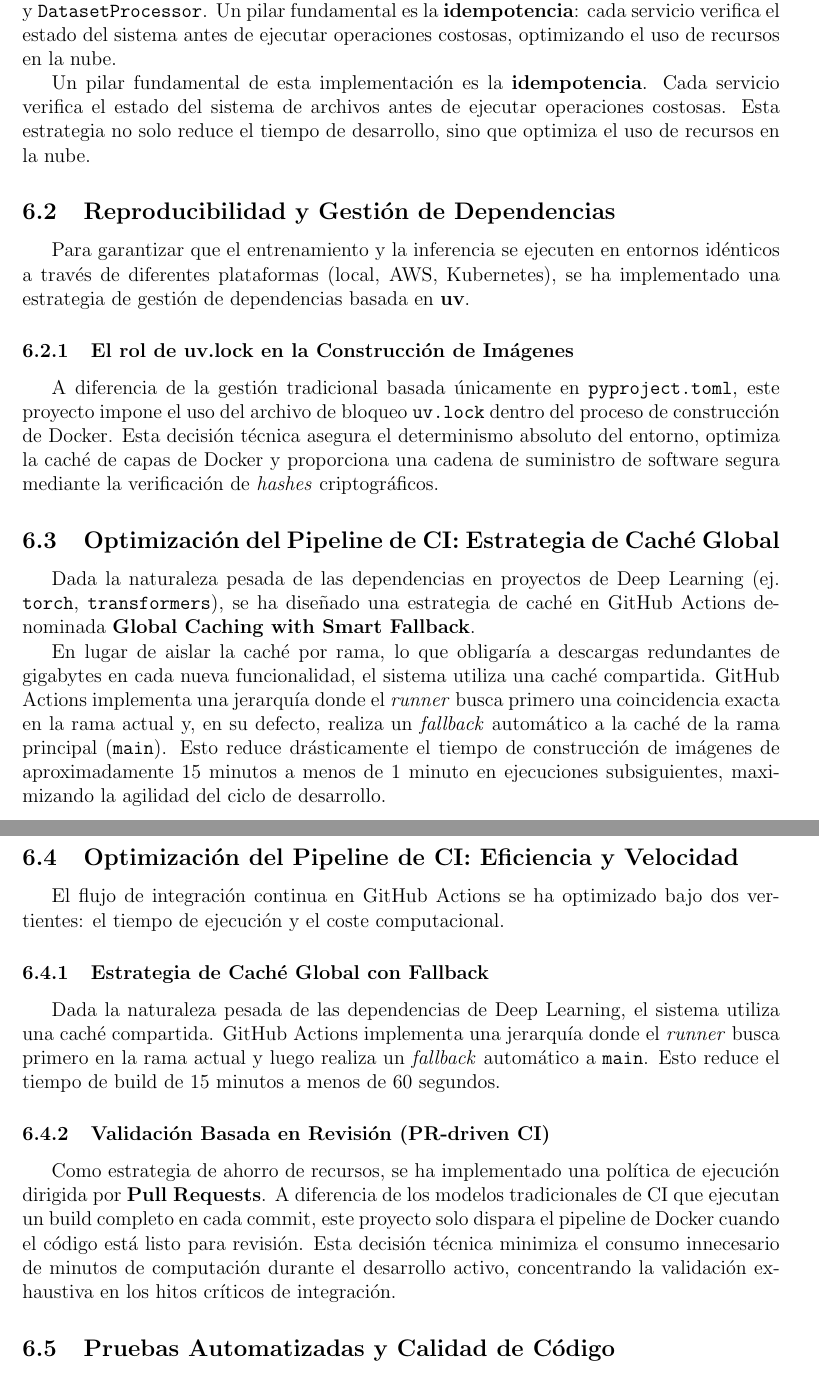
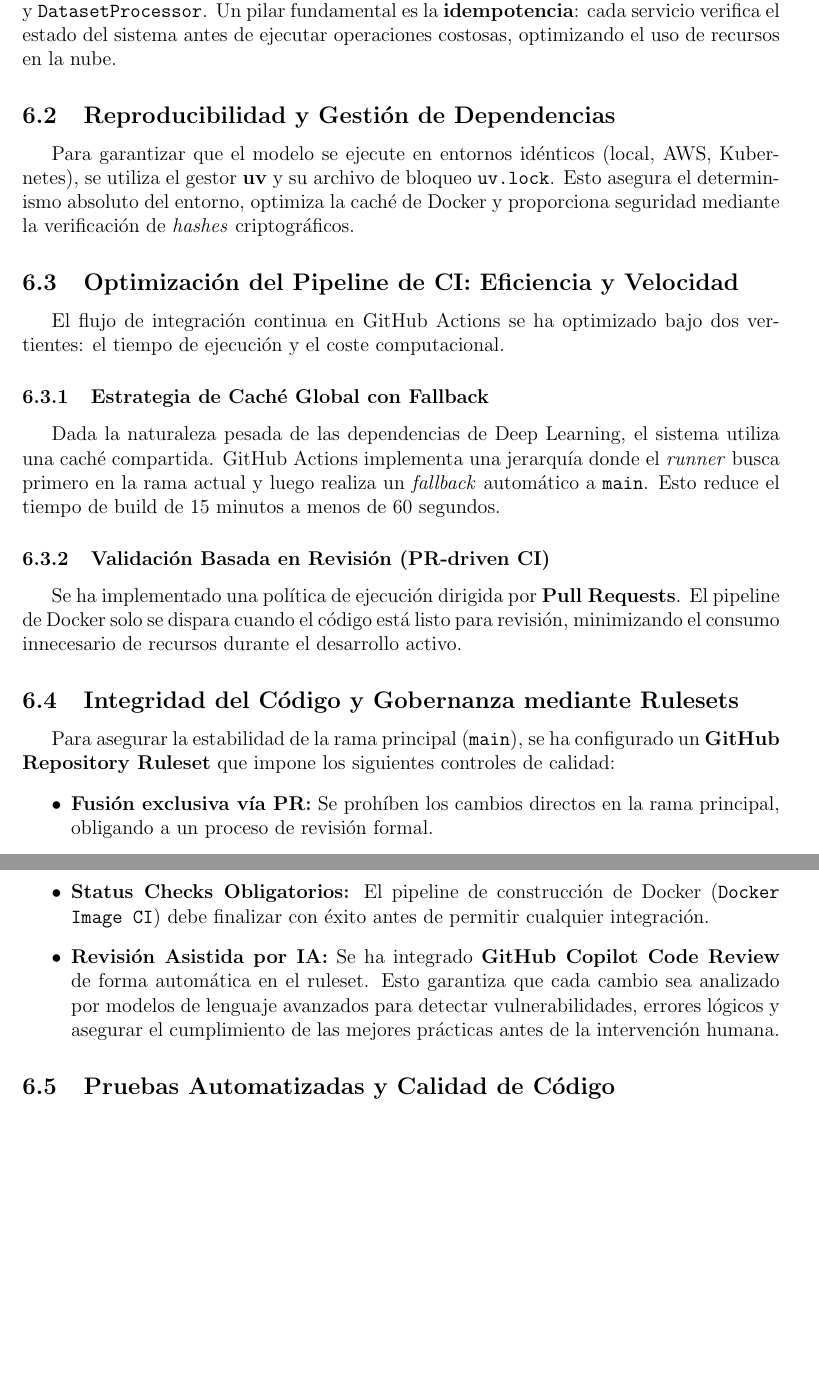
Before and after one commit to moonlightKiR/tfm_slm, a LaTeX paper (report/main.tex, which reads report/content/6.tex): two parts of pages 19 and 20 of 22, joined at a grey line, cut so that both start at the same text, the shorter picture padded with empty space. Compiled offline with pdfLaTeX; a LaTeX package or settings file that is missing is left out.

Commit message:
Update 6.tex (#20)

```diff
--- a/report/content/6.tex
+++ b/report/content/6.tex
@@ -6,18 +6,8 @@ El ciclo de vida del modelo culmina con su despliegue en un entorno de producci
 \subsection{Arquitectura de Servicios e Idempotencia}
 La pipeline de datos se ha diseñado siguiendo los principios \textbf{SOLID}, transformando scripts procedimentales en servicios especializados y desacoplados como \texttt{DatasetDownloader} y \texttt{DatasetProcessor}. Un pilar fundamental es la \textbf{idempotencia}: cada servicio verifica el estado del sistema antes de ejecutar operaciones costosas, optimizando el uso de recursos en la nube.
 
-Un pilar fundamental de esta implementación es la \textbf{idempotencia}. Cada servicio verifica el estado del sistema de archivos antes de ejecutar operaciones costosas. Esta estrategia no solo reduce el tiempo de desarrollo, sino que optimiza el uso de recursos en la nube.
-
 \subsection{Reproducibilidad y Gestión de Dependencias}
-Para garantizar que el entrenamiento y la inferencia se ejecuten en entornos idénticos a través de diferentes plataformas (local, AWS, Kubernetes), se ha implementado una estrategia de gestión de dependencias basada en \textbf{uv}.
-
-\subsubsection{El rol de uv.lock en la Construcción de Imágenes}
-A diferencia de la gestión tradicional basada únicamente en \texttt{pyproject.toml}, este proyecto impone el uso del archivo de bloqueo \textbf{\texttt{uv.lock}} dentro del proceso de construcción de Docker. Esta decisión técnica asegura el determinismo absoluto del entorno, optimiza la caché de capas de Docker y proporciona una cadena de suministro de software segura mediante la verificación de \textit{hashes} criptográficos.
-
-\subsection{Optimización del Pipeline de CI: Estrategia de Caché Global}
-Dada la naturaleza pesada de las dependencias en proyectos de Deep Learning (ej. \texttt{torch}, \texttt{transformers}), se ha diseñado una estrategia de caché en GitHub Actions denominada \textbf{Global Caching with Smart Fallback}.
-
-En lugar de aislar la caché por rama, lo que obligaría a descargas redundantes de gigabytes en cada nueva funcionalidad, el sistema utiliza una caché compartida. GitHub Actions implementa una jerarquía donde el \textit{runner} busca primero una coincidencia exacta en la rama actual y, en su defecto, realiza un \textit{fallback} automático a la caché de la rama principal (\texttt{main}). Esto reduce drásticamente el tiempo de construcción de imágenes de aproximadamente 15 minutos a menos de 1 minuto en ejecuciones subsiguientes, maximizando la agilidad del ciclo de desarrollo.
+Para garantizar que el modelo se ejecute en entornos idénticos (local, AWS, Kubernetes), se utiliza el gestor \textbf{uv} y su archivo de bloqueo \textbf{\texttt{uv.lock}}. Esto asegura el determinismo absoluto del entorno, optimiza la caché de Docker y proporciona seguridad mediante la verificación de \textit{hashes} criptográficos.
 
 \subsection{Optimización del Pipeline de CI: Eficiencia y Velocidad}
 El flujo de integración continua en GitHub Actions se ha optimizado bajo dos vertientes: el tiempo de ejecución y el coste computacional.
@@ -26,7 +16,15 @@ El flujo de integración continua en GitHub Actions se ha optimizado bajo dos ve
 Dada la naturaleza pesada de las dependencias de Deep Learning, el sistema utiliza una caché compartida. GitHub Actions implementa una jerarquía donde el \textit{runner} busca primero en la rama actual y luego realiza un \textit{fallback} automático a \texttt{main}. Esto reduce el tiempo de build de 15 minutos a menos de 60 segundos.
 
 \subsubsection{Validación Basada en Revisión (PR-driven CI)}
-Como estrategia de ahorro de recursos, se ha implementado una política de ejecución dirigida por \textbf{Pull Requests}. A diferencia de los modelos tradicionales de CI que ejecutan un build completo en cada commit, este proyecto solo dispara el pipeline de Docker cuando el código está listo para revisión. Esta decisión técnica minimiza el consumo innecesario de minutos de computación durante el desarrollo activo, concentrando la validación exhaustiva en los hitos críticos de integración.
+Se ha implementado una política de ejecución dirigida por \textbf{Pull Requests}. El pipeline de Docker solo se dispara cuando el código está listo para revisión, minimizando el consumo innecesario de recursos durante el desarrollo activo.
+
+\subsection{Integridad del Código y Gobernanza mediante Rulesets}
+Para asegurar la estabilidad de la rama principal (\texttt{main}), se ha configurado un \textbf{GitHub Repository Ruleset} que impone los siguientes controles de calidad:
+\begin{itemize}
+    \item \textbf{Fusión exclusiva vía PR:} Se prohíben los cambios directos en la rama principal, obligando a un proceso de revisión formal.
+    \item \textbf{Status Checks Obligatorios:} El pipeline de construcción de Docker (\texttt{Docker Image CI}) debe finalizar con éxito antes de permitir cualquier integración.
+    \item \textbf{Revisión Asistida por IA:} Se ha integrado \textbf{GitHub Copilot Code Review} de forma automática en el ruleset. Esto garantiza que cada cambio sea analizado por modelos de lenguaje avanzados para detectar vulnerabilidades, errores lógicos y asegurar el cumplimiento de las mejores prácticas antes de la intervención humana.
+\end{itemize}
 
 \subsection{Pruebas Automatizadas y Calidad de Código}
 La fiabilidad se garantiza mediante una suite de pruebas con \texttt{pytest}, utilizando técnicas de \textit{mocking} para evitar dependencias externas. Estas pruebas se integran mediante \textit{hooks} de \textit{pre-commit}, manteniendo una cobertura superior al 95\%.
```
Also changed, not shown: report/content/6.tex (2 more changed lines).
